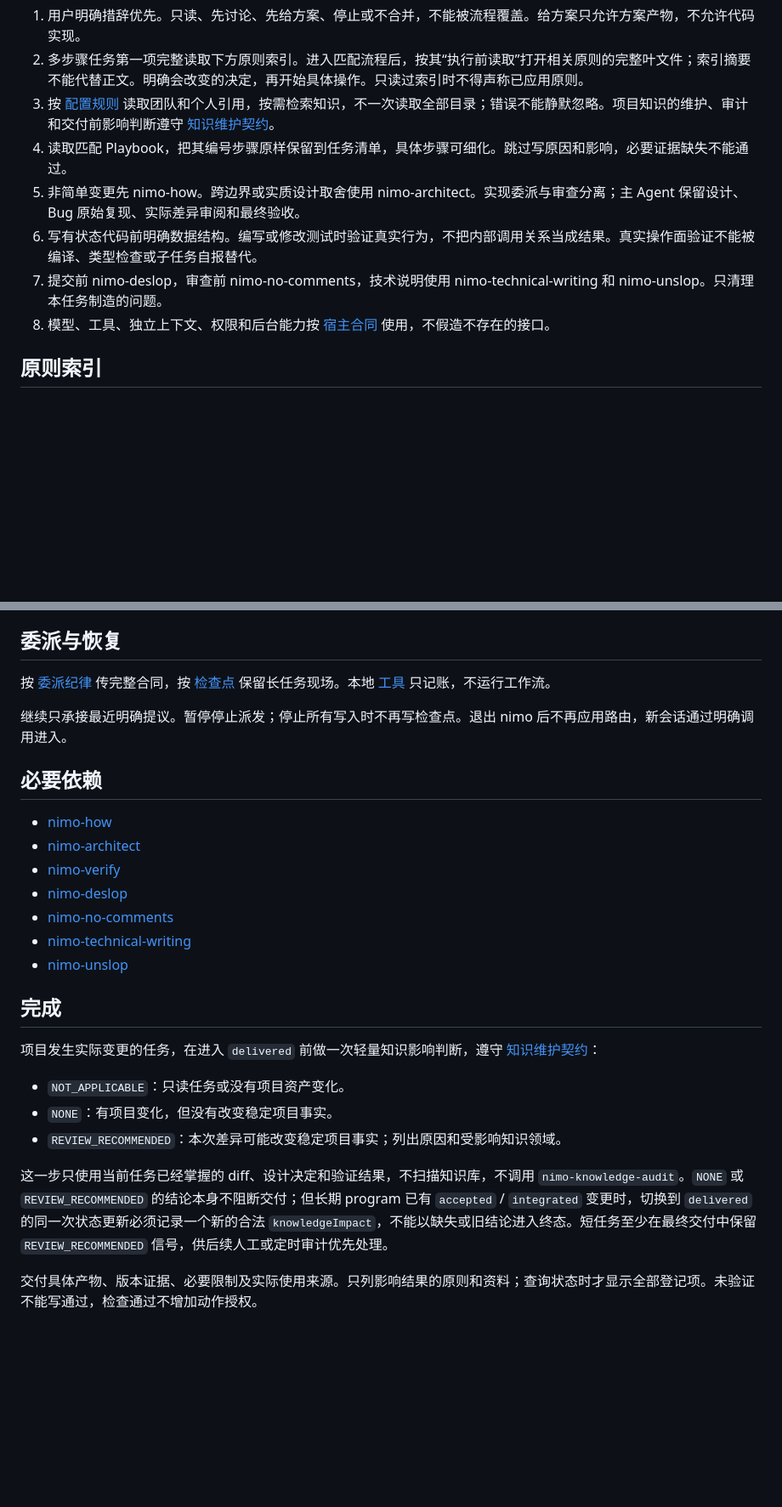
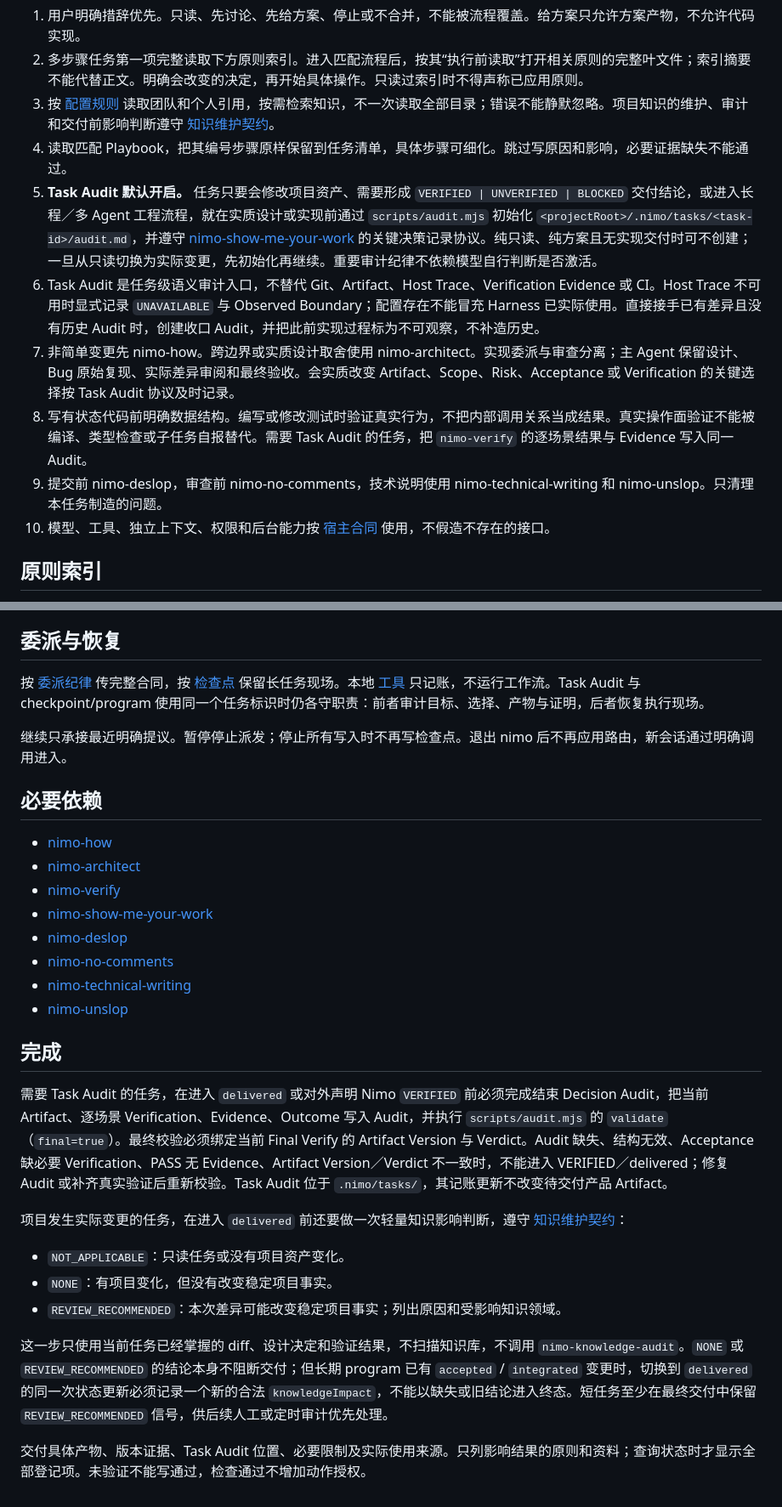
Before and after one commit to ttttstc/nimo, a Markdown page: skills/nimo-mode/SKILL.md, 2 parts joined by grey strips. Shown at 85% size. Drawn GitHub-style; blank space fills up the shorter version.

Commit message:
feat: 将 Task Audit 接入 nimo 公共协议

```diff
--- a/skills/nimo-mode/SKILL.md
+++ b/skills/nimo-mode/SKILL.md
@@ -11,10 +11,12 @@ description: "nimo 工程任务总入口。用户明确调用 nimo，或任务
 2. 多步骤任务第一项完整读取下方原则索引。进入匹配流程后，按其“执行前读取”打开相关原则的完整叶文件；索引摘要不能代替正文。明确会改变的决定，再开始具体操作。只读过索引时不得声称已应用原则。
 3. 按 [配置规则](references/configuration.md) 读取团队和个人引用，按需检索知识，不一次读取全部目录；错误不能静默忽略。项目知识的维护、审计和交付前影响判断遵守 [知识维护契约](references/knowledge.md)。
 4. 读取匹配 Playbook，把其编号步骤原样保留到任务清单，具体步骤可细化。跳过写原因和影响，必要证据缺失不能通过。
-5. 非简单变更先 nimo-how。跨边界或实质设计取舍使用 nimo-architect。实现委派与审查分离；主 Agent 保留设计、Bug 原始复现、实际差异审阅和最终验收。
-6. 写有状态代码前明确数据结构。编写或修改测试时验证真实行为，不把内部调用关系当成结果。真实操作面验证不能被编译、类型检查或子任务自报替代。
-7. 提交前 nimo-deslop，审查前 nimo-no-comments，技术说明使用 nimo-technical-writing 和 nimo-unslop。只清理本任务制造的问题。
-8. 模型、工具、独立上下文、权限和后台能力按 [宿主合同](references/host-contract.md) 使用，不假造不存在的接口。
+5. **Task Audit 默认开启。** 任务只要会修改项目资产、需要形成 `VERIFIED | UNVERIFIED | BLOCKED` 交付结论，或进入长程／多 Agent 工程流程，就在实质设计或实现前通过 `scripts/audit.mjs` 初始化 `<projectRoot>/.nimo/tasks/<task-id>/audit.md`，并遵守 [nimo-show-me-your-work](../nimo-show-me-your-work/SKILL.md) 的关键决策记录协议。纯只读、纯方案且无实现交付时可不创建；一旦从只读切换为实际变更，先初始化再继续。重要审计纪律不依赖模型自行判断是否激活。
+6. Task Audit 是任务级语义审计入口，不替代 Git、Artifact、Host Trace、Verification Evidence 或 CI。Host Trace 不可用时显式记录 `UNAVAILABLE` 与 Observed Boundary；配置存在不能冒充 Harness 已实际使用。直接接手已有差异且没有历史 Audit 时，创建收口 Audit，并把此前实现过程标为不可观察，不补造历史。
+7. 非简单变更先 nimo-how。跨边界或实质设计取舍使用 nimo-architect。实现委派与审查分离；主 Agent 保留设计、Bug 原始复现、实际差异审阅和最终验收。会实质改变 Artifact、Scope、Risk、Acceptance 或 Verification 的关键选择按 Task Audit 协议及时记录。
+8. 写有状态代码前明确数据结构。编写或修改测试时验证真实行为，不把内部调用关系当成结果。真实操作面验证不能被编译、类型检查或子任务自报替代。需要 Task Audit 的任务，把 `nimo-verify` 的逐场景结果与 Evidence 写入同一 Audit。
+9. 提交前 nimo-deslop，审查前 nimo-no-comments，技术说明使用 nimo-technical-writing 和 nimo-unslop。只清理本任务制造的问题。
+10. 模型、工具、独立上下文、权限和后台能力按 [宿主合同](references/host-contract.md) 使用，不假造不存在的接口。
 
 ## 原则索引
 
@@ -83,7 +85,7 @@ description: "nimo 工程任务总入口。用户明确调用 nimo，或任务
 
 ## 委派与恢复
 
-按 [委派纪律](references/delegation.md) 传完整合同，按 [检查点](references/checkpoints.md) 保留长任务现场。本地 [工具](references/tools.md) 只记账，不运行工作流。
+按 [委派纪律](references/delegation.md) 传完整合同，按 [检查点](references/checkpoints.md) 保留长任务现场。本地 [工具](references/tools.md) 只记账，不运行工作流。Task Audit 与 checkpoint/program 使用同一个任务标识时仍各守职责：前者审计目标、选择、产物与证明，后者恢复执行现场。
 
 继续只承接最近明确提议。暂停停止派发；停止所有写入时不再写检查点。退出 nimo 后不再应用路由，新会话通过明确调用进入。
 
@@ -92,6 +94,7 @@ description: "nimo 工程任务总入口。用户明确调用 nimo，或任务
 - [nimo-how](../nimo-how/SKILL.md)
 - [nimo-architect](../nimo-architect/SKILL.md)
 - [nimo-verify](../nimo-verify/SKILL.md)
+- [nimo-show-me-your-work](../nimo-show-me-your-work/SKILL.md)
 - [nimo-deslop](../nimo-deslop/SKILL.md)
 - [nimo-no-comments](../nimo-no-comments/SKILL.md)
 - [nimo-technical-writing](../nimo-technical-writing/SKILL.md)
@@ -99,7 +102,9 @@ description: "nimo 工程任务总入口。用户明确调用 nimo，或任务
 
 ## 完成
 
-项目发生实际变更的任务，在进入 `delivered` 前做一次轻量知识影响判断，遵守 [知识维护契约](references/knowledge.md)：
+需要 Task Audit 的任务，在进入 `delivered` 或对外声明 Nimo `VERIFIED` 前必须完成结束 Decision Audit，把当前 Artifact、逐场景 Verification、Evidence、Outcome 写入 Audit，并执行 `scripts/audit.mjs` 的 `validate`（`final=true`）。最终校验必须绑定当前 Final Verify 的 Artifact Version 与 Verdict。Audit 缺失、结构无效、Acceptance 缺必要 Verification、PASS 无 Evidence、Artifact Version／Verdict 不一致时，不能进入 VERIFIED／delivered；修复 Audit 或补齐真实验证后重新校验。Task Audit 位于 `.nimo/tasks/`，其记账更新不改变待交付产品 Artifact。
+
+项目发生实际变更的任务，在进入 `delivered` 前还要做一次轻量知识影响判断，遵守 [知识维护契约](references/knowledge.md)：
 
 - `NOT_APPLICABLE`：只读任务或没有项目资产变化。
 - `NONE`：有项目变化，但没有改变稳定项目事实。
@@ -107,4 +112,4 @@ description: "nimo 工程任务总入口。用户明确调用 nimo，或任务
 
 这一步只使用当前任务已经掌握的 diff、设计决定和验证结果，不扫描知识库，不调用 `nimo-knowledge-audit`。`NONE` 或 `REVIEW_RECOMMENDED` 的结论本身不阻断交付；但长期 program 已有 `accepted` / `integrated` 变更时，切换到 `delivered` 的同一次状态更新必须记录一个新的合法 `knowledgeImpact`，不能以缺失或旧结论进入终态。短任务至少在最终交付中保留 `REVIEW_RECOMMENDED` 信号，供后续人工或定时审计优先处理。
 
-交付具体产物、版本证据、必要限制及实际使用来源。只列影响结果的原则和资料；查询状态时才显示全部登记项。未验证不能写通过，检查通过不增加动作授权。
+交付具体产物、版本证据、Task Audit 位置、必要限制及实际使用来源。只列影响结果的原则和资料；查询状态时才显示全部登记项。未验证不能写通过，检查通过不增加动作授权。
```
Also changed, not shown: other parts of skills/nimo-mode/SKILL.md (+1 -1 lines).
